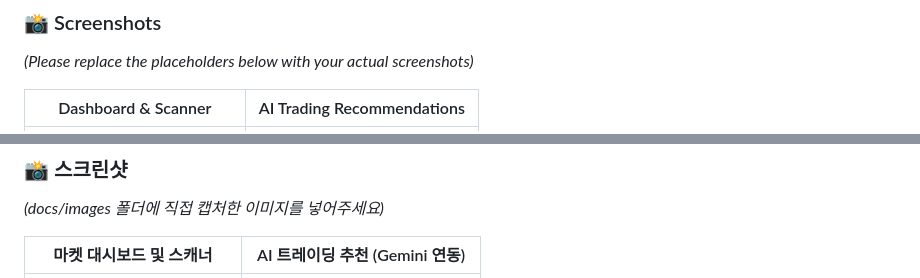
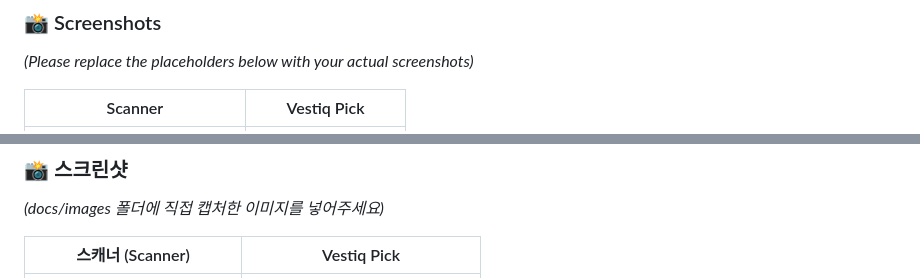
Before and after one commit to leejiwanee/Vestiq-AI, a Markdown page: README.md, 2 parts joined by grey strips. Rendered like a GitHub page.

```diff
--- a/README.md
+++ b/README.md
@@ -26,5 +26,5 @@
 ### 📸 Screenshots
 *(Please replace the placeholders below with your actual screenshots)*
 
-| Dashboard & Scanner | AI Trading Recommendations |
+| Scanner | Vestiq Pick |
 | :---: | :---: |
@@ -93,5 +97,5 @@ graph LR
 ### 📸 스크린샷
 *(docs/images 폴더에 직접 캡처한 이미지를 넣어주세요)*
 
-| 마켓 대시보드 및 스캐너 | AI 트레이딩 추천 (Gemini 연동) |
+| 스캐너 (Scanner) | Vestiq Pick |
 | :---: | :---: |
```
Also changed, not shown: other parts of README.md (+10 -2 lines).
